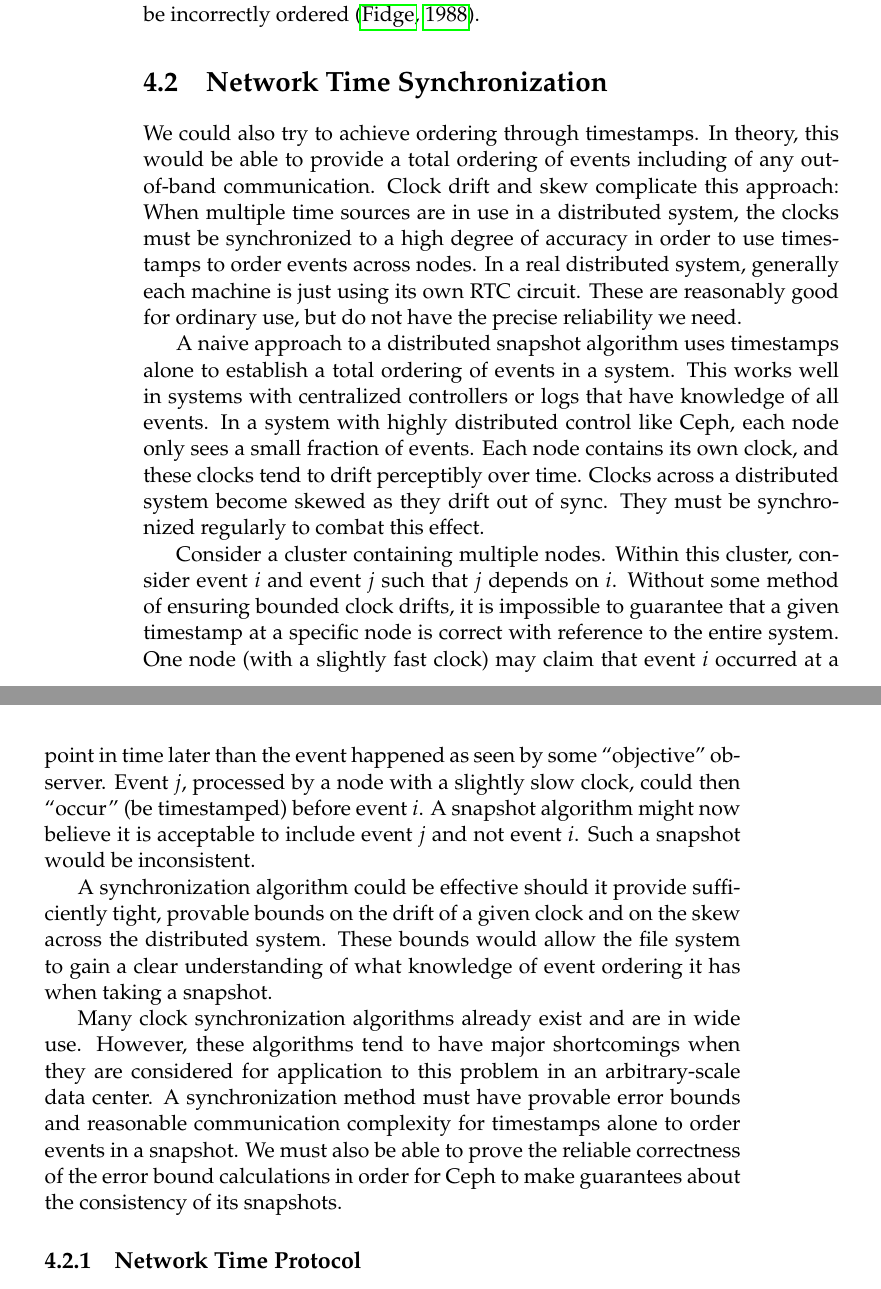
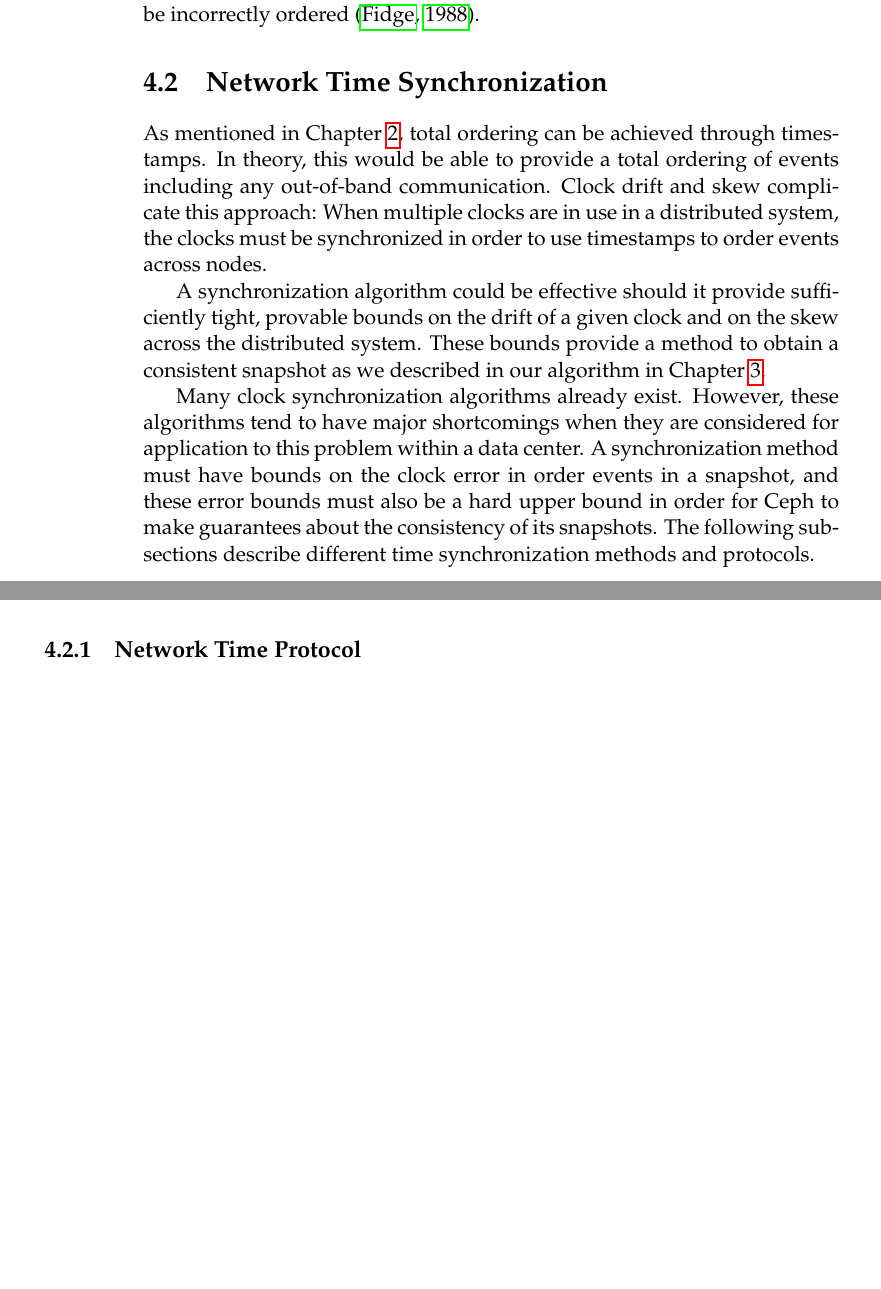
Before and after one commit to matthewcook333/clinicceph, a LaTeX thesis (FinalReport/final-report.tex, which reads FinalReport/related-work.tex): two parts of pages 22 and 23 of 57, joined at a grey line, cut so that both start at the same text, the shorter picture padded with empty space. Compiled offline with pdfLaTeX.

Commit message:
edited related works a bit more

```diff
--- a/FinalReport/related-work.tex
+++ b/FinalReport/related-work.tex
@@ -49,53 +49,29 @@ and events could be incorrectly ordered~\citep{Fidge1988}.
 
 \section{Network Time Synchronization}
 
-We could also try to achieve ordering through timestamps. In theory,
+As mentioned in Chapter \ref{sec:description}, total ordering can be
+achieved through timestamps. In theory,
 this would be able to provide a total ordering of events including
-of any out-of-band communication. Clock drift and skew complicate this
-approach: When multiple time sources are in use in a distributed system,
-the clocks must be synchronized to a high degree of accuracy in order
-to use timestamps to order events across nodes. In a real distributed
-system, generally each machine is just using its own RTC
-circuit. These are reasonably good for ordinary use, but do not have
-the precise reliability we need. %% TODO? cite intel spec sheet
-
-A naive approach to a distributed snapshot algorithm uses timestamps
-alone to establish a total ordering of events in a system. This works
-well in systems with centralized controllers or logs that have
-knowledge of all events. In a system with highly distributed control
-like Ceph, each node only sees a small fraction of events. Each node
-contains its own clock, and these clocks tend to drift perceptibly
-over time. Clocks across a distributed system become skewed as they
-drift out of sync. They must be synchronized regularly to combat this
-effect.
-
-Consider a cluster containing multiple nodes. Within this cluster,
-consider event $i$ and event $j$ such that $j$ depends on $i$. Without
-some method of ensuring bounded clock drifts, it is impossible to
-guarantee that a given timestamp at a specific node is correct with
-reference to the entire system. One node (with a slightly fast clock)
-may claim that event $i$ occurred at a point in time later than the
-event happened as seen by some ``objective'' observer. Event $j$,
-processed by a node with a slightly slow clock, could then ``occur''
-(be timestamped) before event $i$. A snapshot algorithm might now
-believe it is acceptable to include event $j$ and not event $i$. Such
-a snapshot would be inconsistent.
+any out-of-band communication. Clock drift and skew complicate this
+approach: When multiple clocks are in use in a distributed system,
+the clocks must be synchronized in order
+to use timestamps to order events across nodes.
 
 A synchronization algorithm could be effective should it provide
 sufficiently tight, provable bounds on the drift of a given clock and
-on the skew across the distributed system. These bounds would allow
-the file system to gain a clear understanding of what knowledge of
-event ordering it has when taking a snapshot.
+on the skew across the distributed system. These bounds provide a method
+to obtain a consistent snapshot as we described in our algorithm in
+Chapter \ref{sec:approach}.
 
-Many clock synchronization algorithms already exist and are in wide
-use. However, these algorithms tend to have major shortcomings when
-they are considered for application to this problem in an
-arbitrary-scale data center. A synchronization method must have
-provable error bounds and reasonable communication complexity for
-timestamps alone to order events in a snapshot. We must also be able
-to prove the reliable correctness of the error bound calculations in
+Many clock synchronization algorithms already exist. However,
+these algorithms tend to have major shortcomings when
+they are considered for application to this problem within a
+data center. A synchronization method must have bounds
+on the clock error in order events in a snapshot, and these
+error bounds must also be a hard upper bound in
 order for Ceph to make guarantees about the consistency of its
-snapshots.
+snapshots. The following subsections describe different time
+synchronization methods and protocols.
 
 \subsection{Network Time Protocol}
 
```
